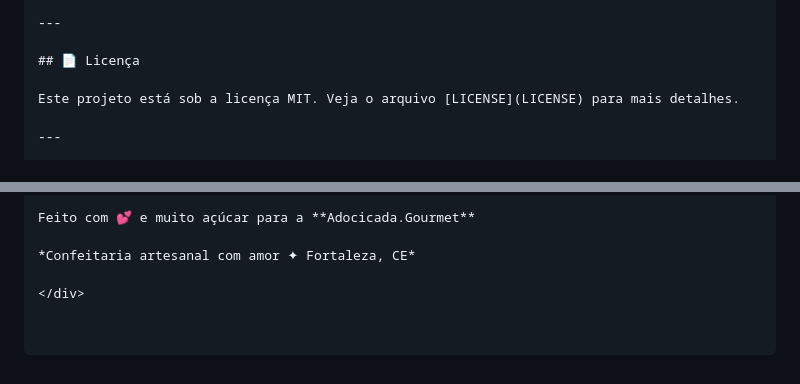
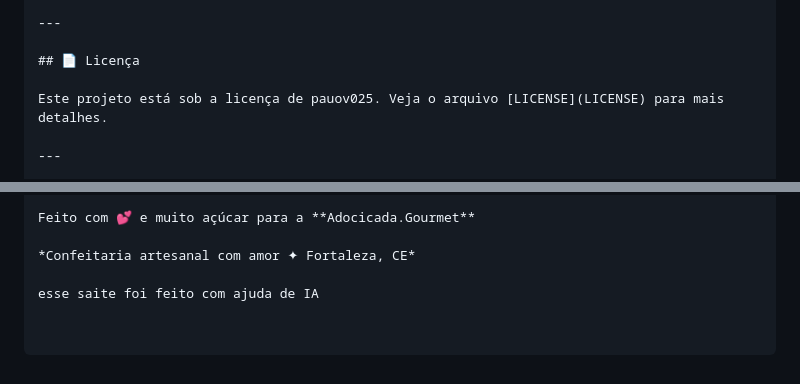
Before and after one commit to paulov025/adocicada_gourmet, a Markdown page: README.md, 2 parts joined by grey strips. Rendered like a GitHub page.

```diff
--- a/README.md
+++ b/README.md
@@ -190,7 +190,7 @@ POST /api/catalogo/galeria         — Adicionar foto
 
 ## 📄 Licença
 
-Este projeto está sob a licença MIT. Veja o arquivo [LICENSE](LICENSE) para mais detalhes.
+Este projeto está sob a licença de pauov025. Veja o arquivo [LICENSE](LICENSE) para mais detalhes.
 
 ---
 
@@ -200,4 +200,4 @@ Feito com 💕 e muito açúcar para a **Adocicada.Gourmet**
 
 *Confeitaria artesanal com amor ✦ Fortaleza, CE*
 
-</div>
+esse saite foi feito com ajuda de IA
```
Also changed, not shown: other parts of README.md (+1 -1 lines).
